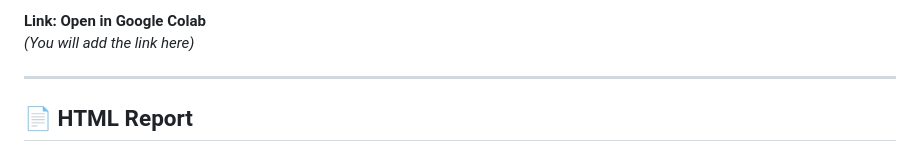
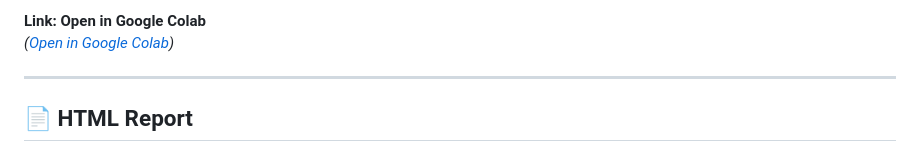
Before and after one commit to fedorovamariia72/python-eda-cohort-analysis, a Markdown page: README.md, the part around the change. Drawn GitHub-style.

```diff
--- a/README.md
+++ b/README.md
@@ -74,7 +74,7 @@ The notebook includes the full analytical workflow:
 - HTML report generation
 
 **Link: Open in Google Colab**
-*(You will add the link here)*
+*([Open in Google Colab](https://colab.research.google.com/drive/1TmLo7NynK0mSe6jeemlogWyesK-eVa6y?usp=sharing))*
 
 ---
 
```
